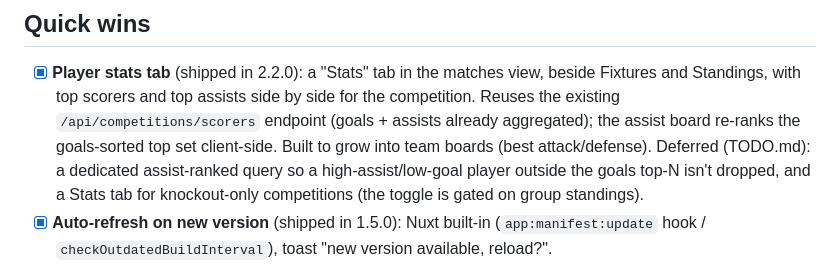
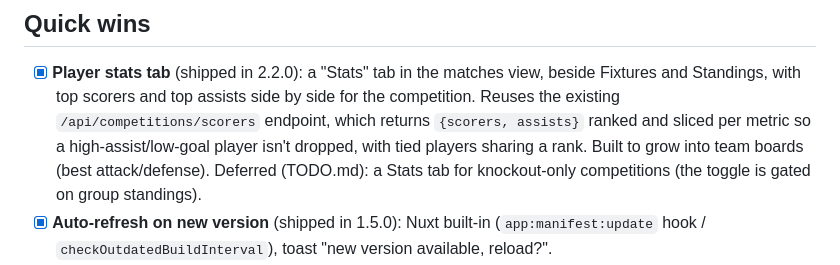
Before and after one commit to Arzaroth/Nostragoalus, a Markdown page: ROADMAP.md, the part around the change. Rendered like a GitHub page.

```diff
--- a/ROADMAP.md
+++ b/ROADMAP.md
@@ -15,12 +15,11 @@ effort buckets; order within a bucket is not priority.
 - [x] **Player stats tab** (shipped in 2.2.0): a "Stats" tab in the matches view,
       beside Fixtures and Standings, with top scorers and top assists side by side
       for the competition. Reuses the existing `/api/competitions/scorers`
-      endpoint (goals + assists already aggregated); the assist board re-ranks the
-      goals-sorted top set client-side. Built to grow into team boards (best
-      attack/defense). Deferred (TODO.md): a dedicated assist-ranked query so a
-      high-assist/low-goal player outside the goals top-N isn't dropped, and a
-      Stats tab for knockout-only competitions (the toggle is gated on group
-      standings).
+      endpoint, which returns `{scorers, assists}` ranked and sliced per metric
+      so a high-assist/low-goal player isn't dropped, with tied players sharing a
+      rank. Built to grow into team boards (best attack/defense). Deferred
+      (TODO.md): a Stats tab for knockout-only competitions (the toggle is gated
+      on group standings).
 - [x] **Auto-refresh on new version** (shipped in 1.5.0): Nuxt built-in
       (`app:manifest:update` hook / `checkOutdatedBuildInterval`), toast "new
       version available, reload?".
```
Also changed, not shown: TODO.md (+5 -5 lines).
